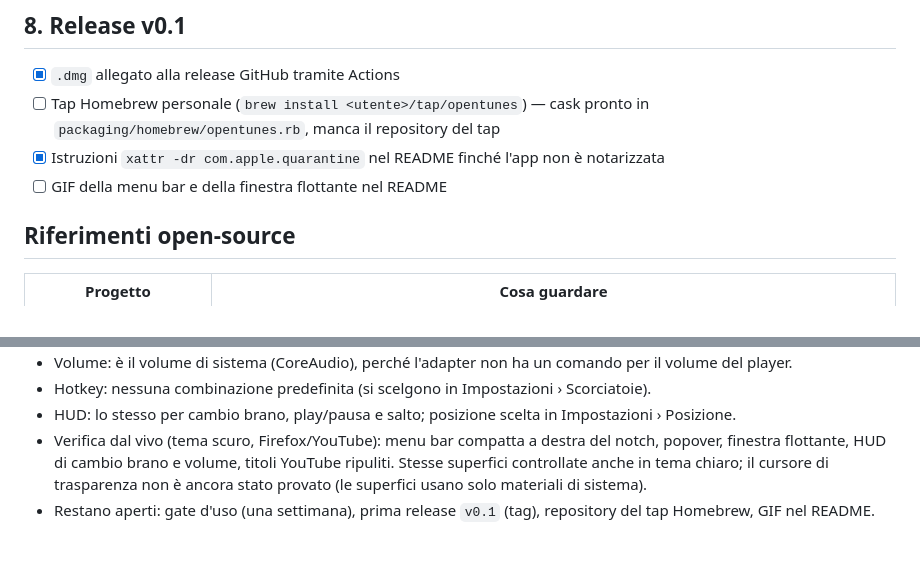
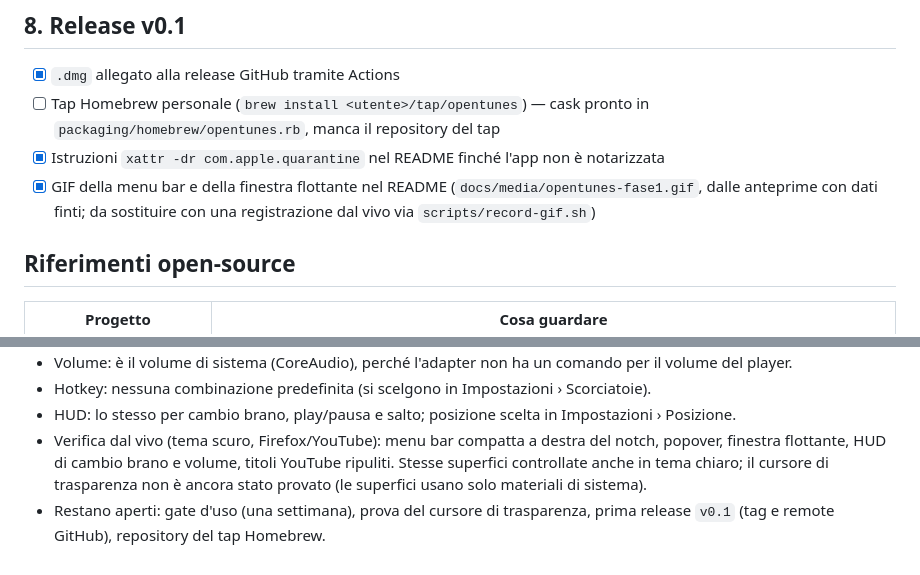
Before and after one commit to Akiakizero/OpenTunes, a Markdown page: docs/fase-1-menu-bar-e-finestra.md, 2 parts joined by grey strips. GitHub-like rendering.

```diff
--- a/docs/fase-1-menu-bar-e-finestra.md
+++ b/docs/fase-1-menu-bar-e-finestra.md
@@ -73,7 +73,7 @@
 - [x] `.dmg` allegato alla release GitHub tramite Actions
 - [ ] Tap Homebrew personale (`brew install <utente>/tap/opentunes`) — cask pronto in `packaging/homebrew/opentunes.rb`, manca il repository del tap
 - [x] Istruzioni `xattr -dr com.apple.quarantine` nel README finché l'app non è notarizzata
-- [ ] GIF della menu bar e della finestra flottante nel README
+- [x] GIF della menu bar e della finestra flottante nel README (`docs/media/opentunes-fase1.gif`, dalle anteprime con dati finti; da sostituire con una registrazione dal vivo via `scripts/record-gif.sh`)
 
 ## Riferimenti open-source
 
@@ -118,4 +118,4 @@
 - Verifica dal vivo (tema scuro, Firefox/YouTube): menu bar compatta a destra del notch, popover, finestra flottante,
   HUD di cambio brano e volume, titoli YouTube ripuliti. Stesse superfici controllate anche in tema chiaro;
   il cursore di trasparenza non è ancora stato provato (le superfici usano solo materiali di sistema).
-- Restano aperti: gate d'uso (una settimana), prima release `v0.1` (tag), repository del tap Homebrew, GIF nel README.
+- Restano aperti: gate d'uso (una settimana), prova del cursore di trasparenza, prima release `v0.1` (tag e remote GitHub), repository del tap Homebrew.
```
Also changed, not shown: README.md (+3 -0 lines), docs/media/opentunes-fase1.gif (added), 1 other file.
